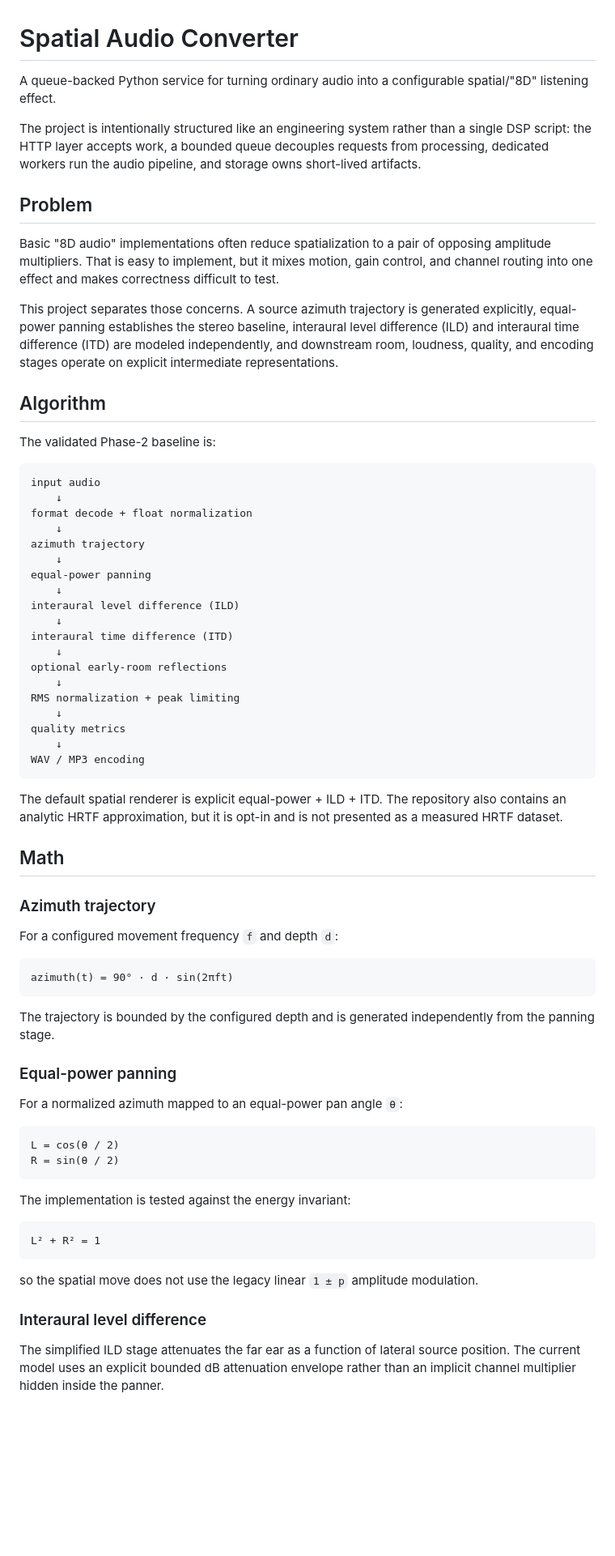
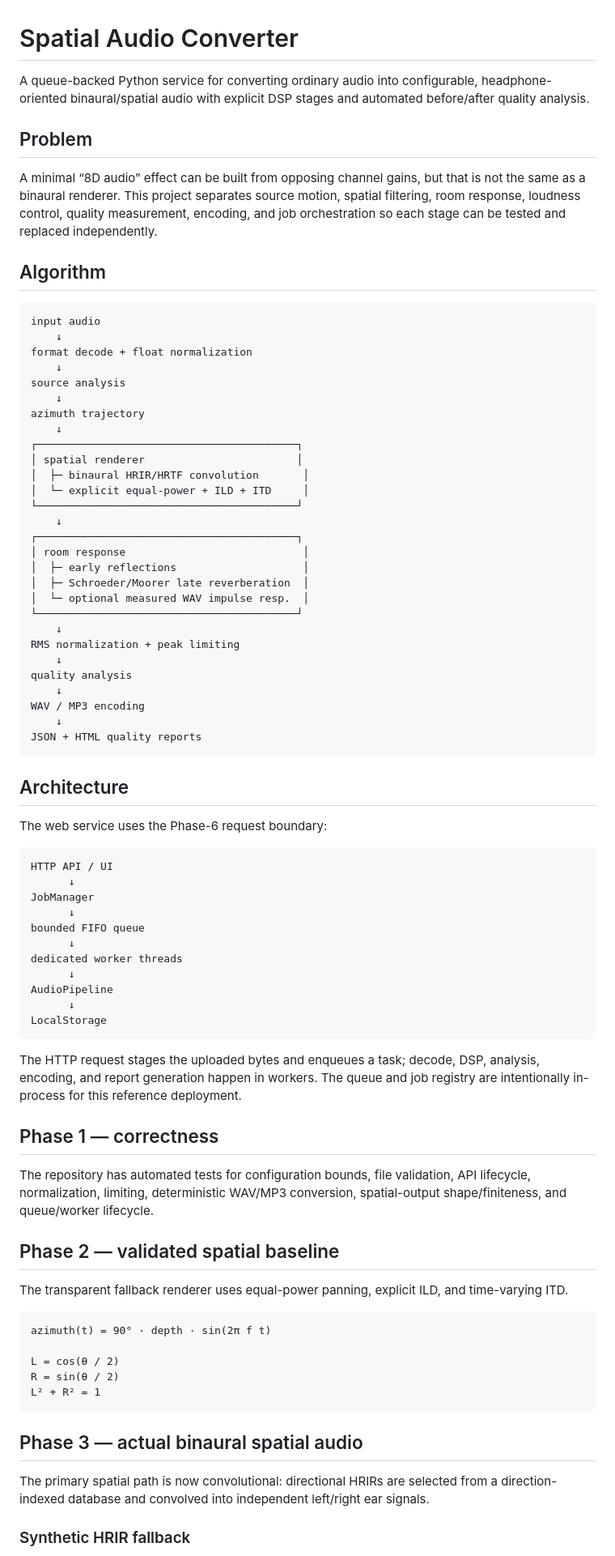
Before and after one commit to ObedienceAdara/8D-Audio-Converter, a Markdown page: README.md, the part around one of its changes. Shown at 81% size. GitHub-like rendering; blank space fills up the shorter version.

Commit message:
docs: document Phases 3-5 on current architecture

````diff
--- a/README.md
+++ b/README.md
@@ -1,73 +1,83 @@
 # Spatial Audio Converter
 
-A queue-backed Python service for turning ordinary audio into a configurable spatial/"8D" listening effect.
-
-The project is intentionally structured like an engineering system rather than a single DSP script: the HTTP layer accepts work, a bounded queue decouples requests from processing, dedicated workers run the audio pipeline, and storage owns short-lived artifacts.
+A queue-backed Python service for converting ordinary audio into configurable, headphone-oriented binaural/spatial audio with explicit DSP stages and automated before/after quality analysis.
 
 ## Problem
 
-Basic "8D audio" implementations often reduce spatialization to a pair of opposing amplitude multipliers. That is easy to implement, but it mixes motion, gain control, and channel routing into one effect and makes correctness difficult to test.
-
-This project separates those concerns. A source azimuth trajectory is generated explicitly, equal-power panning establishes the stereo baseline, interaural level difference (ILD) and interaural time difference (ITD) are modeled independently, and downstream room, loudness, quality, and encoding stages operate on explicit intermediate representations.
+A minimal “8D audio” effect can be built from opposing channel gains, but that is not the same as a binaural renderer. This project separates source motion, spatial filtering, room response, loudness control, quality measurement, encoding, and job orchestration so each stage can be tested and replaced independently.
 
 ## Algorithm
-
-The validated Phase-2 baseline is:
 
 ```text
 input audio
     ↓
 format decode + float normalization
     ↓
+source analysis
+    ↓
 azimuth trajectory
     ↓
-equal-power panning
+┌─────────────────────────────────────────┐
+│ spatial renderer                        │
+│  ├─ binaural HRIR/HRTF convolution       │
+│  └─ explicit equal-power + ILD + ITD     │
+└─────────────────────────────────────────┘
     ↓
-interaural level difference (ILD)
-    ↓
-interaural time difference (ITD)
-    ↓
-optional early-room reflections
+┌─────────────────────────────────────────┐
+│ room response                            │
+│  ├─ early reflections                    │
+│  ├─ Schroeder/Moorer late reverberation  │
+│  └─ optional measured WAV impulse resp.  │
+└─────────────────────────────────────────┘
     ↓
 RMS normalization + peak limiting
     ↓
-quality metrics
+quality analysis
     ↓
 WAV / MP3 encoding
+    ↓
+JSON + HTML quality reports
 ```
 
-The default spatial renderer is explicit equal-power + ILD + ITD. The repository also contains an analytic HRTF approximation, but it is opt-in and is not presented as a measured HRTF dataset.
+## Architecture
 
-## Math
-
-### Azimuth trajectory
-
-For a configured movement frequency `f` and depth `d`:
+The web service uses the Phase-6 request boundary:
 
 ```text
-azimuth(t) = 90° · d · sin(2πft)
+HTTP API / UI
+      ↓
+JobManager
+      ↓
+bounded FIFO queue
+      ↓
+dedicated worker threads
+      ↓
+AudioPipeline
+      ↓
+LocalStorage
 ```
 
-The trajectory is bounded by the configured depth and is generated independently from the panning stage.
+The HTTP request stages the uploaded bytes and enqueues a task; decode, DSP, analysis, encoding, and report generation happen in workers. The queue and job registry are intentionally in-process for this reference deployment.
 
-### Equal-power panning
+## Phase 1 — correctness
 
-For a normalized azimuth mapped to an equal-power pan angle `θ`:
+The repository has automated tests for configuration bounds, file validation, API lifecycle, normalization, limiting, deterministic WAV/MP3 conversion, spatial-output shape/finiteness, and queue/worker lifecycle.
+
+## Phase 2 — validated spatial baseline
+
+The transparent fallback renderer uses equal-power panning, explicit ILD, and time-varying ITD.
 
 ```text
+azimuth(t) = 90° · depth · sin(2π f t)
+
 L = cos(θ / 2)
 R = sin(θ / 2)
-```
-
-The implementation is tested against the energy invariant:
-
-```text
 L² + R² = 1
 ```
 
-so the spatial move does not use the legacy linear `1 ± p` amplitude modulation.
+## Phase 3 — actual binaural spatial audio
 
-### Interaural level difference
+The primary spatial path is now convolutional: directional HRIRs are selected from a direction-indexed database and convolved into independent left/right ear signals.
 
-The simplified ILD stage attenuates the far ear as a function of lateral source position. The current model uses an explicit bounded dB attenuation envelope rather than an implicit channel multiplier hidden inside the panner.
+### Synthetic HRIR fallback
 
````
Also changed, not shown: other parts of README.md (+124 -190 lines).
